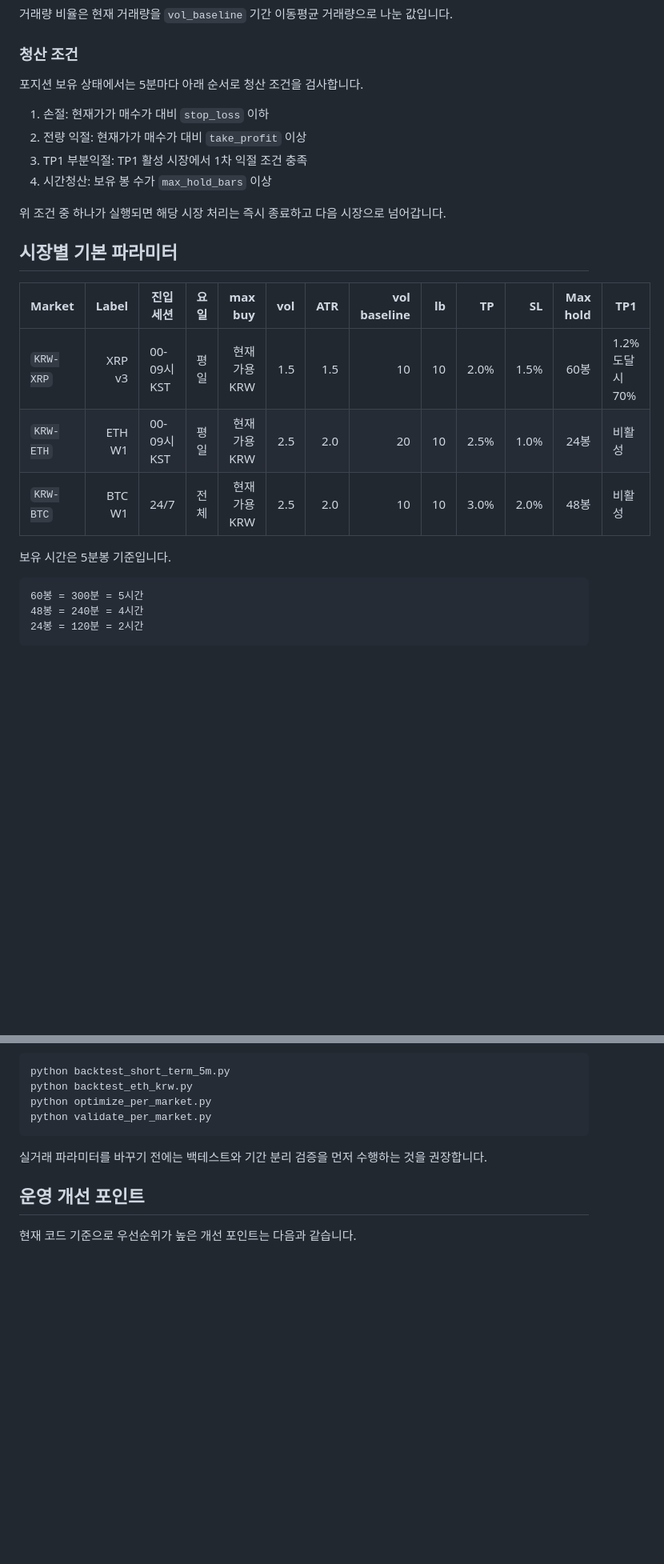
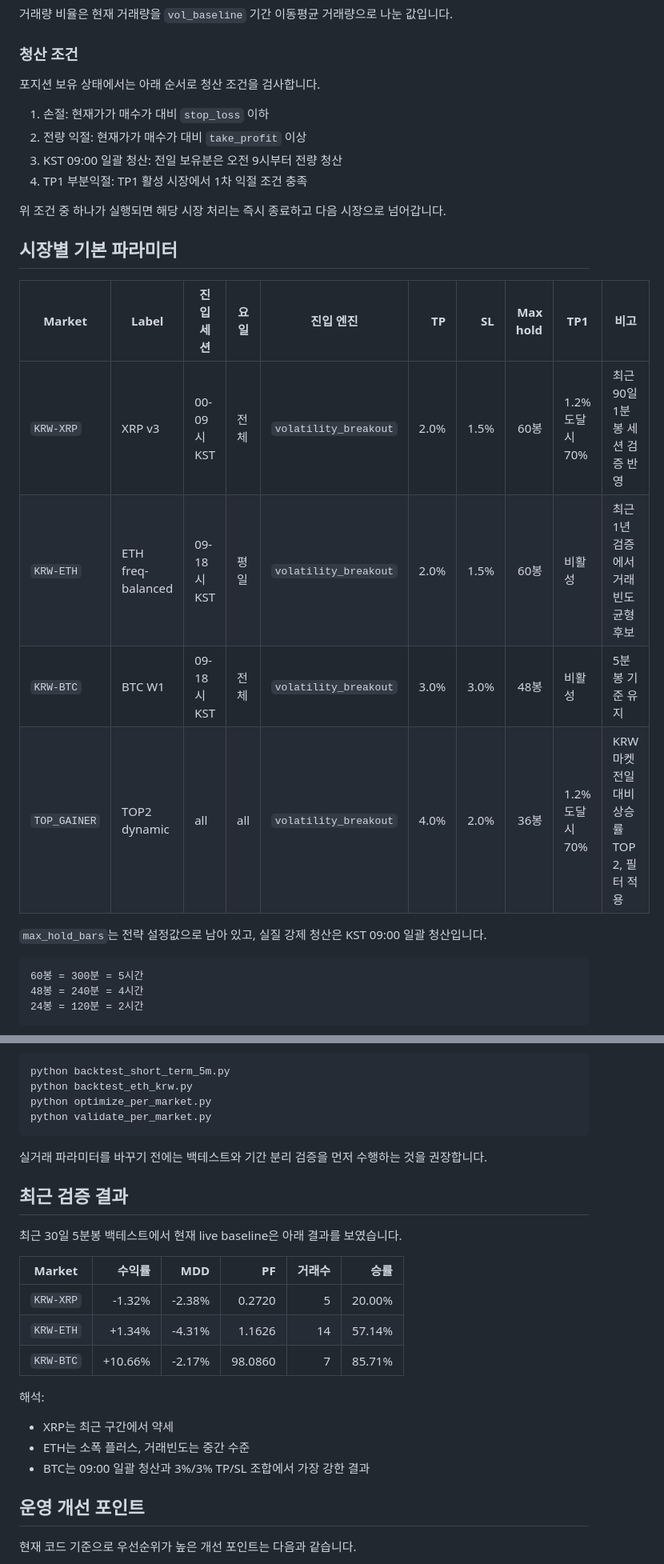
Before and after one commit to HT12kim/upbitPnl, a Markdown page: README.md, 2 parts joined by grey strips. Shown at 80% size. GitHub-like rendering; blank space fills up the shorter version.

Commit message:
docs: update strategy and backtest summary

````diff
--- a/README.md
+++ b/README.md
@@ -62,24 +63,25 @@ breakout_threshold = rolling_high_prev + ATR * atr_mult
 
 ### 청산 조건
 
-포지션 보유 상태에서는 5분마다 아래 순서로 청산 조건을 검사합니다.
+포지션 보유 상태에서는 아래 순서로 청산 조건을 검사합니다.
 
 1. 손절: 현재가가 매수가 대비 `stop_loss` 이하
 2. 전량 익절: 현재가가 매수가 대비 `take_profit` 이상
-3. TP1 부분익절: TP1 활성 시장에서 1차 익절 조건 충족
-4. 시간청산: 보유 봉 수가 `max_hold_bars` 이상
+3. KST 09:00 일괄 청산: 전일 보유분은 오전 9시부터 전량 청산
+4. TP1 부분익절: TP1 활성 시장에서 1차 익절 조건 충족
 
 위 조건 중 하나가 실행되면 해당 시장 처리는 즉시 종료하고 다음 시장으로 넘어갑니다.
 
 ## 시장별 기본 파라미터
 
-| Market | Label | 진입 세션 | 요일 | max buy | vol | ATR | vol baseline | lb | TP | SL | Max hold | TP1 |
-|---|---:|---|---|---:|---:|---:|---:|---:|---:|---:|---:|---|
-| `KRW-XRP` | XRP v3 | 00-09시 KST | 평일 | 현재 가용 KRW | 1.5 | 1.5 | 10 | 10 | 2.0% | 1.5% | 60봉 | 1.2% 도달 시 70% |
-| `KRW-ETH` | ETH W1 | 00-09시 KST | 평일 | 현재 가용 KRW | 2.5 | 2.0 | 20 | 10 | 2.5% | 1.0% | 24봉 | 비활성 |
-| `KRW-BTC` | BTC W1 | 24/7 | 전체 | 현재 가용 KRW | 2.5 | 2.0 | 10 | 10 | 3.0% | 2.0% | 48봉 | 비활성 |
+| Market | Label | 진입 세션 | 요일 | 진입 엔진 | TP | SL | Max hold | TP1 | 비고 |
+|---|---|---|---|---|---:|---:|---:|---|---|
+| `KRW-XRP` | XRP v3 | 00-09시 KST | 전체 | `volatility_breakout` | 2.0% | 1.5% | 60봉 | 1.2% 도달 시 70% | 최근 90일 1분봉 세션 검증 반영 |
+| `KRW-ETH` | ETH freq-balanced | 09-18시 KST | 평일 | `volatility_breakout` | 2.0% | 1.5% | 60봉 | 비활성 | 최근 1년 검증에서 거래빈도 균형 후보 |
+| `KRW-BTC` | BTC W1 | 09-18시 KST | 전체 | `volatility_breakout` | 3.0% | 3.0% | 48봉 | 비활성 | 5분봉 기준 유지 |
+| `TOP_GAINER` | TOP2 dynamic | all | all | `volatility_breakout` | 4.0% | 2.0% | 36봉 | 1.2% 도달 시 70% | KRW 마켓 전일대비 상승률 TOP 2, 필터 적용 |
 
-보유 시간은 5분봉 기준입니다.
+`max_hold_bars`는 전략 설정값으로 남아 있고, 실질 강제 청산은 KST 09:00 일괄 청산입니다.
 
 ```text
 60봉 = 300분 = 5시간
@@ -435,6 +437,22 @@ python validate_per_market.py
 
 실거래 파라미터를 바꾸기 전에는 백테스트와 기간 분리 검증을 먼저 수행하는 것을 권장합니다.
 
+## 최근 검증 결과
+
+최근 30일 5분봉 백테스트에서 현재 live baseline은 아래 결과를 보였습니다.
+
+| Market | 수익률 | MDD | PF | 거래수 | 승률 |
+|---|---:|---:|---:|---:|---:|
+| `KRW-XRP` | -1.32% | -2.38% | 0.2720 | 5 | 20.00% |
+| `KRW-ETH` | +1.34% | -4.31% | 1.1626 | 14 | 57.14% |
+| `KRW-BTC` | +10.66% | -2.17% | 98.0860 | 7 | 85.71% |
+
+해석:
+
+- XRP는 최근 구간에서 약세
+- ETH는 소폭 플러스, 거래빈도는 중간 수준
+- BTC는 09:00 일괄 청산과 3%/3% TP/SL 조합에서 가장 강한 결과
+
 ## 운영 개선 포인트
 
 현재 코드 기준으로 우선순위가 높은 개선 포인트는 다음과 같습니다.
````
Also changed, not shown: other parts of README.md (+4 -3 lines).
